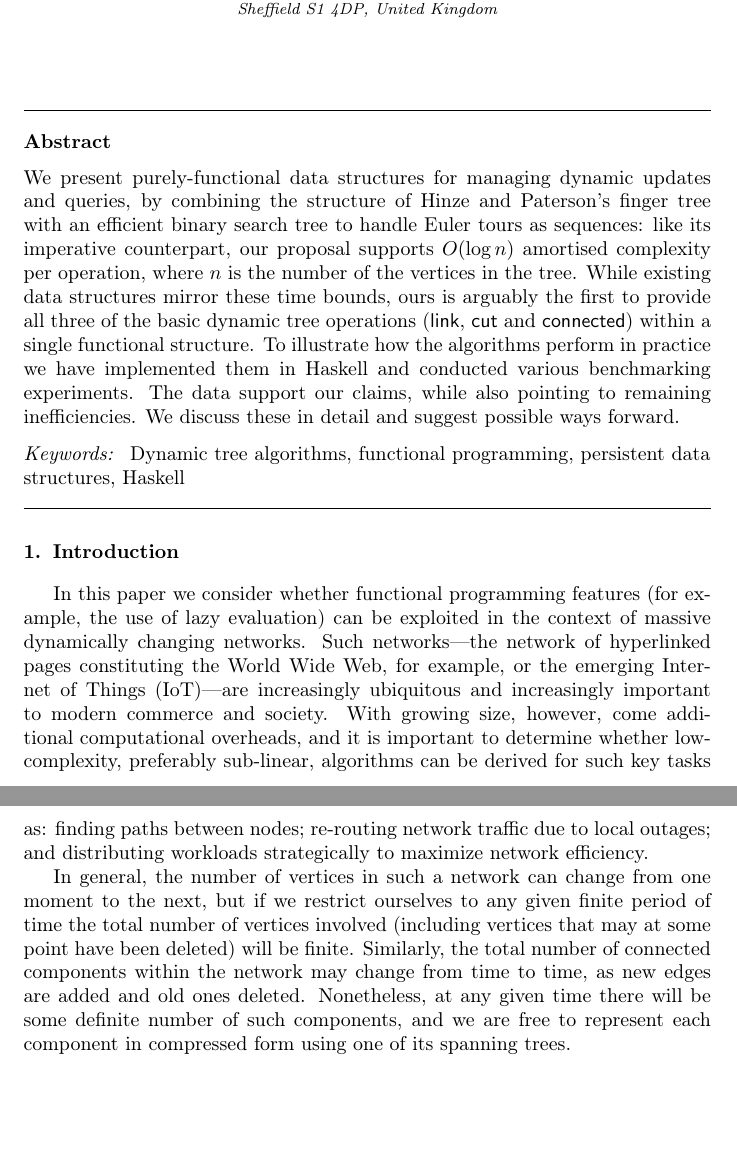
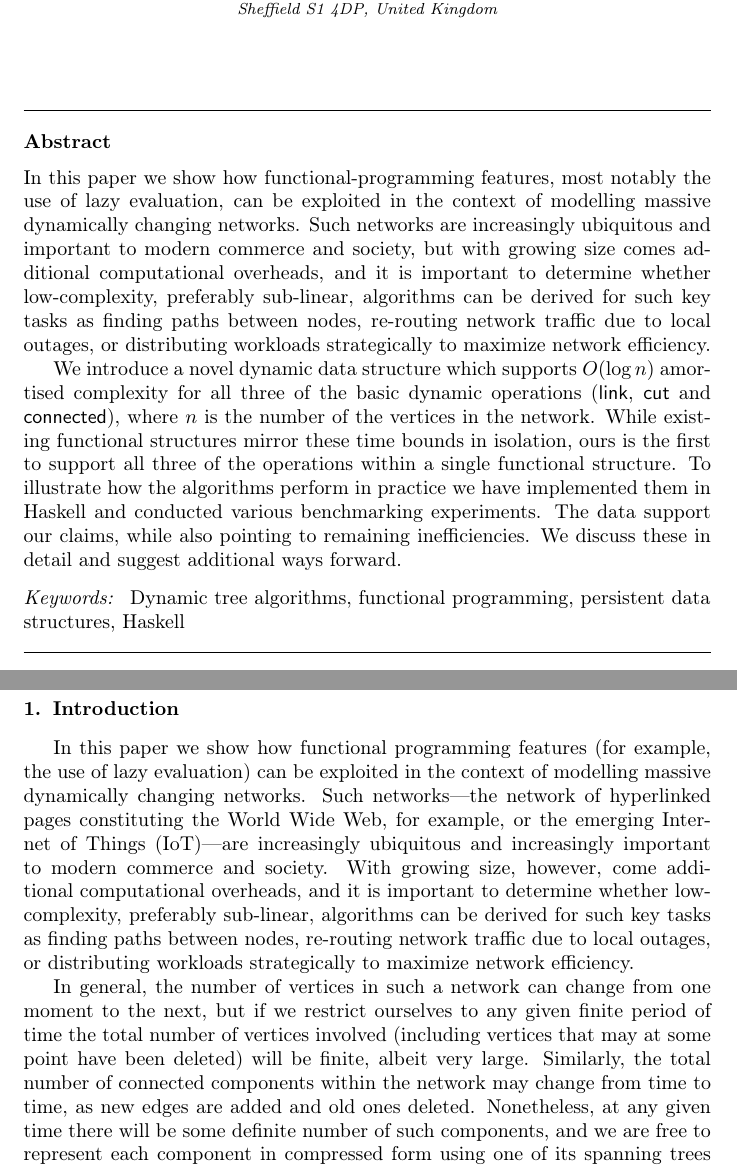
Before and after one commit to jcsaenzcarrasco/ETdynTs, a LaTeX paper (pub/dynTsET.tex, which reads pub/Intro/Intro.tex): two parts of pages 1 and 2 of 16 before the commit and two parts of pages 1 and 2 of 19 after it, joined at a grey line, cut so that both start at the same text, the shorter picture padded with empty space. Compiled offline with pdfLaTeX.

Commit message:
Updated abstract

```diff
--- a/pub/Intro/Intro.tex
+++ b/pub/Intro/Intro.tex
@@ -1,9 +1,12 @@
 \section{Introduction}
 \label{sec:Intro}
 
-In this paper we consider whether functional programming features (for example, the use of lazy evaluation) can be exploited in the context of massive dynamically changing networks. Such networks---the network of hyperlinked pages constituting the World Wide Web, for example, or the emerging Internet of Things (IoT)---are increasingly ubiquitous and increasingly important to modern commerce and society. With growing size, however, come additional computational overheads, and it is important to determine whether low-complexity, preferably sub-linear, algorithms can be derived for such key tasks as: finding paths between nodes; re-routing network traffic due to local outages; and distributing workloads strategically to maximize network efficiency.
+In this paper we show how functional programming features (for example, the use of lazy evaluation) can be exploited in the context of modelling massive dynamically changing networks. Such networks---the network of hyperlinked pages constituting the World Wide Web, for example, or the emerging Internet of Things (IoT)---are increasingly ubiquitous and increasingly important to modern commerce and society. With growing size, however, come additional computational overheads, and it is important to determine whether low-complexity, preferably sub-linear, algorithms can be derived for such key tasks as finding paths between nodes, re-routing network traffic due to local outages, or distributing workloads strategically to maximize network efficiency.
 
-In general, the number of vertices in such a network can change from one moment to the next, but if we restrict ourselves to any given finite period of time the total number of vertices involved (including vertices that may at some point have been deleted) will be finite. Similarly, the total number of connected components within the network may change from time to time, as new edges are added and old ones deleted. Nonetheless, at any given time there will be some definite number of such components, and we are free to represent each component in compressed form using one of its spanning trees.
+%Technically speaking, we present purely-functional data structures for managing dynamic updates and queries, by combining the structure of Hinze and Paterson's finger tree with an efficient binary search tree to handle Euler tours as sequences: like its imperative counterpart, o
+
+
+In general, the number of vertices in such a network can change from one moment to the next, but if we restrict ourselves to any given finite period of time the total number of vertices involved (including vertices that may at some point have been deleted) will be finite, albeit very large. Similarly, the total number of connected components within the network may change from time to time, as new edges are added and old ones deleted. Nonetheless, at any given time there will be some definite number of such components, and we are free to represent each component in compressed form using one of its spanning trees (this is explained in more detail in Sect.~\ref{sec:background} below).
 
 In this paper, then, we start by assuming the existence of some set $V$ of $n$ vertices ($n$ constant), which are connected by a dynamically changing set of edges to form a forest (i.e. a collection of trees). The problem we address is one of the simplest we can ask about a network, but at the same time one of the most fundamental, namely: \emph{given two vertices, $u$ and $v$, do they belong to the same component}? The answer, of course, will depend on when we ask the question, because the system we're considering is \emph{dynamic}; new connections can be created between vertices and old ones can be deleted.
 
--- a/pub/dynTsET.tex
+++ b/pub/dynTsET.tex
@@ -1,12 +1,10 @@
 \documentclass{elsarticle}
+
 \biboptions{sort&compress}
 \bibliographystyle{alpha}
 
+\usepackage{amsmath,amssymb,amsfonts}
 
-
-\usepackage{amssymb}
-%\setcounter{tocdepth}{3}
-\usepackage{graphicx}
 
 % HASKELL SYNTAX HIGHLIGHTING - MUST BE LOADED BEFORE xcolor and listings IF THEY'RE ALSO BEING USED
 \usepackage{mpshaskell}
@@ -60,7 +55,9 @@ Sheffield S1 4DP, United Kingdom}
 \fntext[conacyt]{Postgraduate research student, supported by the Consejo Nacional de Ciencia y Tecnolog\'{i}a, CONACYT (Mexican National Council for Science and Technology) under grant 411550, scholar 580617, CVU 214885.}
 
 \begin{abstract}
-We present purely-functional data structures for managing dynamic updates and queries, by combining the structure of Hinze and Paterson's finger tree with an efficient binary search tree to handle Euler tours as sequences: like its imperative counterpart, our proposal supports $O(\log n)$ amortised complexity per operation, where $n$ is the number of the vertices in the tree. While existing data structures mirror these time bounds, ours is arguably the first to provide all three of the basic dynamic tree operations (\link, \cut and \connected) within a single functional structure. To illustrate how the algorithms perform in practice we have implemented them in Haskell and conducted various benchmarking experiments. The data support our claims, while also pointing to remaining inefficiencies. We discuss these in detail and suggest possible ways forward.
+In this paper we show how functional-programming features, most notably the use of lazy evaluation, can be exploited in the context of modelling massive dynamically changing networks. Such networks are increasingly ubiquitous and important to modern commerce and society, but with growing size comes additional computational overheads, and it is important to determine whether low-complexity, preferably sub-linear, algorithms can be derived for such key tasks as finding paths between nodes, re-routing network traffic due to local outages, or distributing workloads strategically to maximize network efficiency.
+
+We introduce a novel dynamic data structure which supports $O(\log n)$ amortised complexity for all three of the basic dynamic operations (\link, \cut and \connected), where $n$ is the number of the vertices in the network. While existing functional structures mirror these time bounds in isolation, ours is the first to support all three of the operations within a single functional structure. To illustrate how the algorithms perform in practice we have implemented them in Haskell and conducted various benchmarking experiments. The data support our claims, while also pointing to remaining inefficiencies. We discuss these in detail and suggest additional ways forward.
 \end{abstract}
 
 \begin{keyword}
```
Also changed, not shown: pub/original-positive-comments.tex (added, +15 -0 lines), pub/dynTsET.tex (57 more changed lines).
